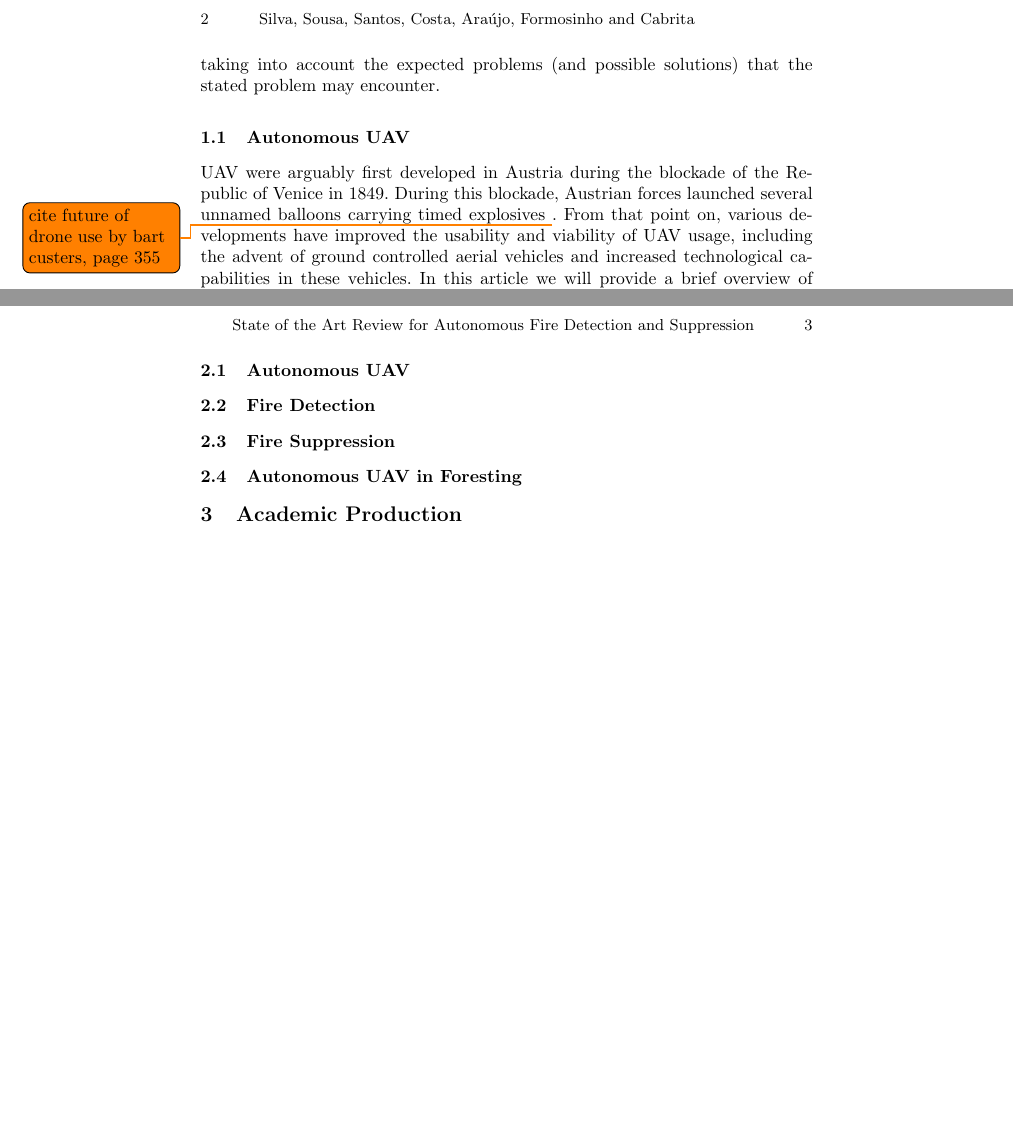
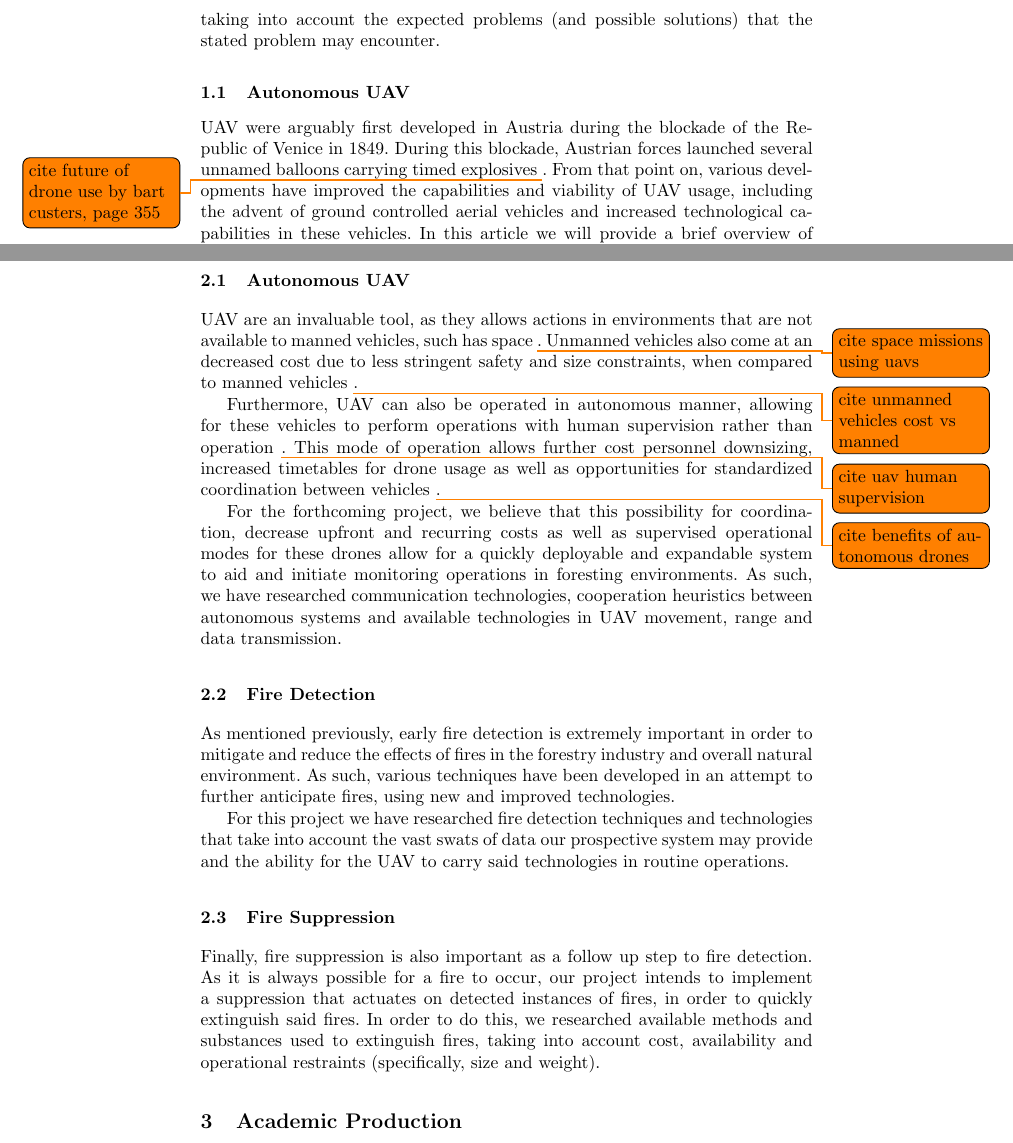
Before and after one commit to nuno99costa/equipa7-challenge4-state-art-report, a LaTeX paper (main.tex): two parts of pages 2 and 3 of 3 before the commit and two parts of pages 2 and 3 of 4 after it, joined at a grey line, cut at the place of the change, the shorter picture padded with empty space. Compiled offline with pdfLaTeX.

Commit message:
Add Areas of Interest

```diff
--- a/main.tex
+++ b/main.tex
@@ -57,7 +57,7 @@ With this increase in data availability, new methodologies and heuristics are re
 
 \subsection{Autonomous \acrshort{uav}}
 
-\acrshort{uav} were arguably first developed in Austria during the blockade of the Republic of Venice in 1849. During this blockade, Austrian forces launched several unnamed balloons carrying timed explosives \todo{cite future of drone use by bart custers, page 355}. From that point on, various developments have improved the usability and viability of \acrshort{uav} usage, including the advent of ground controlled aerial vehicles and increased technological capabilities in these vehicles. In this article we will provide a brief overview of the state of the art for \acrshort{uav}, with a special focus on existing developments into autonomous vehicles.
+\acrshort{uav} were arguably first developed in Austria during the blockade of the Republic of Venice in 1849. During this blockade, Austrian forces launched several unnamed balloons carrying timed explosives \todo{cite future of drone use by bart custers, page 355}. From that point on, various developments have improved the capabilities and viability of \acrshort{uav} usage, including the advent of ground controlled aerial vehicles and increased technological capabilities in these vehicles. In this article we will provide a brief overview of the state of the art for \acrshort{uav}, with a special focus on existing developments into autonomous vehicles.
 
 \subsection{Fire Detection}
 
@@ -79,15 +79,22 @@ All of the aforementioned topics have areas of interest in terms of application
 
 \subsection{Autonomous \acrshort{uav}}
 
+\acrshort{uav} are an invaluable tool, as they allows actions in environments that are not available to manned vehicles, such has space \todo{cite space missions using uavs}. Unmanned vehicles also come at an decreased cost due to less stringent safety and size constraints, when compared to manned vehicles \todo{cite unmanned vehicles cost vs manned}.
+
+Furthermore, \acrshort{uav} can also be operated in autonomous manner, allowing for these vehicles to perform operations with human supervision rather than operation \todo{cite uav human supervision}.  This mode of operation allows further cost personnel downsizing, increased timetables for drone usage as well as opportunities for standardized coordination between vehicles \todo{cite benefits of autonomous drones}.
+
+For the forthcoming project, we believe that this possibility for coordination, decrease upfront and recurring costs as well as supervised operational modes for these drones allow for a quickly deployable and expandable system to aid and initiate monitoring operations in foresting environments. As such, we have researched communication technologies, cooperation heuristics between autonomous systems and available technologies in \acrshort{uav} movement, range and data transmission.
 
 \subsection{Fire Detection}
 
+As mentioned previously, early fire detection is extremely important in order to mitigate and reduce the effects of fires in the forestry industry and overall natural environment. As such, various techniques have been developed in an attempt to further anticipate fires, using new and improved technologies.
+
+For this project we have researched fire detection techniques and technologies that take into account the vast swats of data our prospective system may provide and the ability for the \acrshort{uav} to carry said technologies in routine operations.
 
 
 \subsection{Fire Suppression}
 
-
-\subsection{Autonomous \acrshort{uav} in Foresting}
+Finally, fire suppression is also important as a follow up step to fire detection. As it is always possible for a fire to occur, our project intends to implement a suppression that actuates on detected instances of fires, in order to quickly extinguish said fires. In order to do this, we researched available methods and substances used to extinguish fires, taking into account cost, availability and operational restraints (specifically, size and weight).
 
 
 \section{Academic Production}
```
